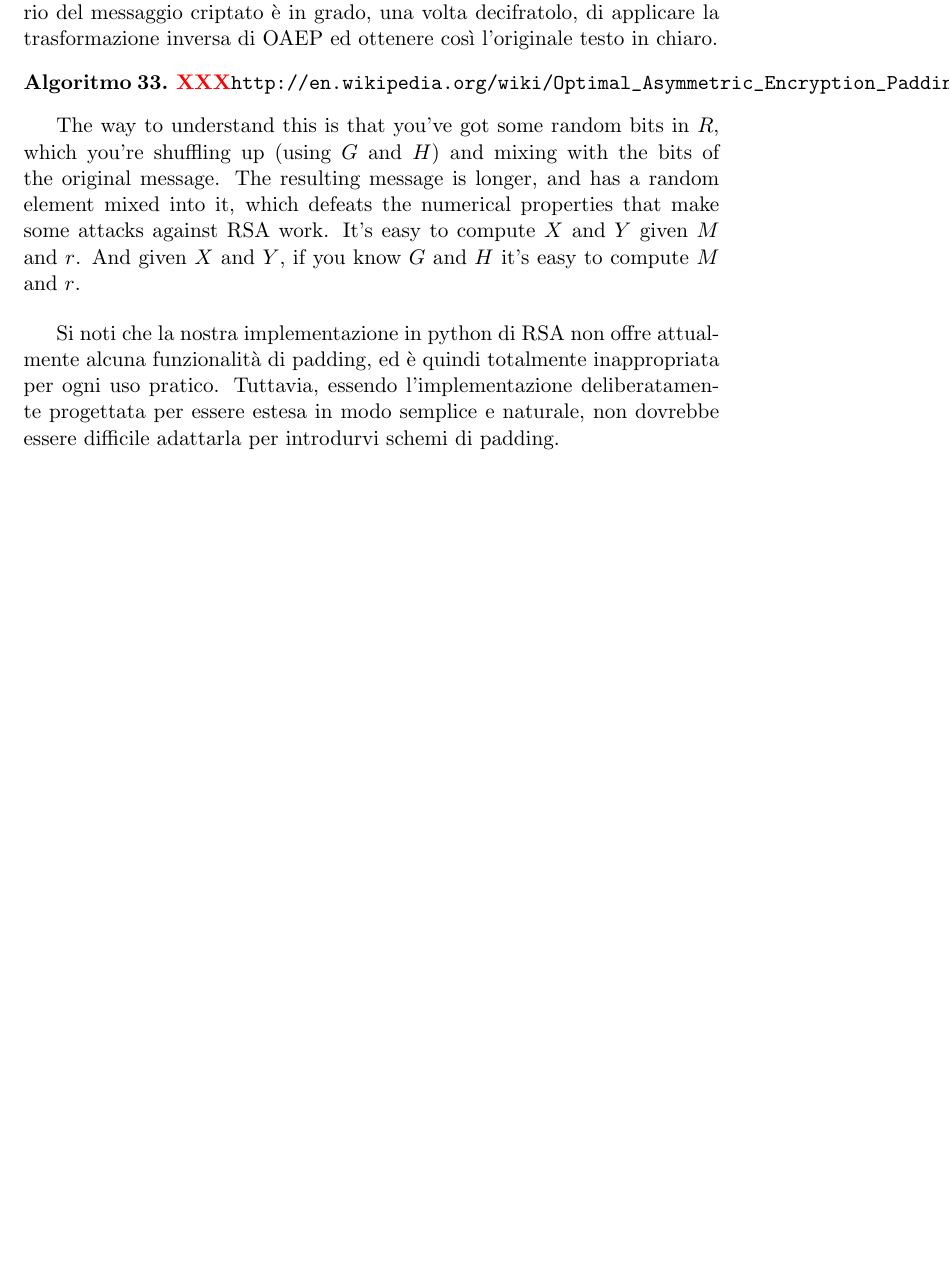
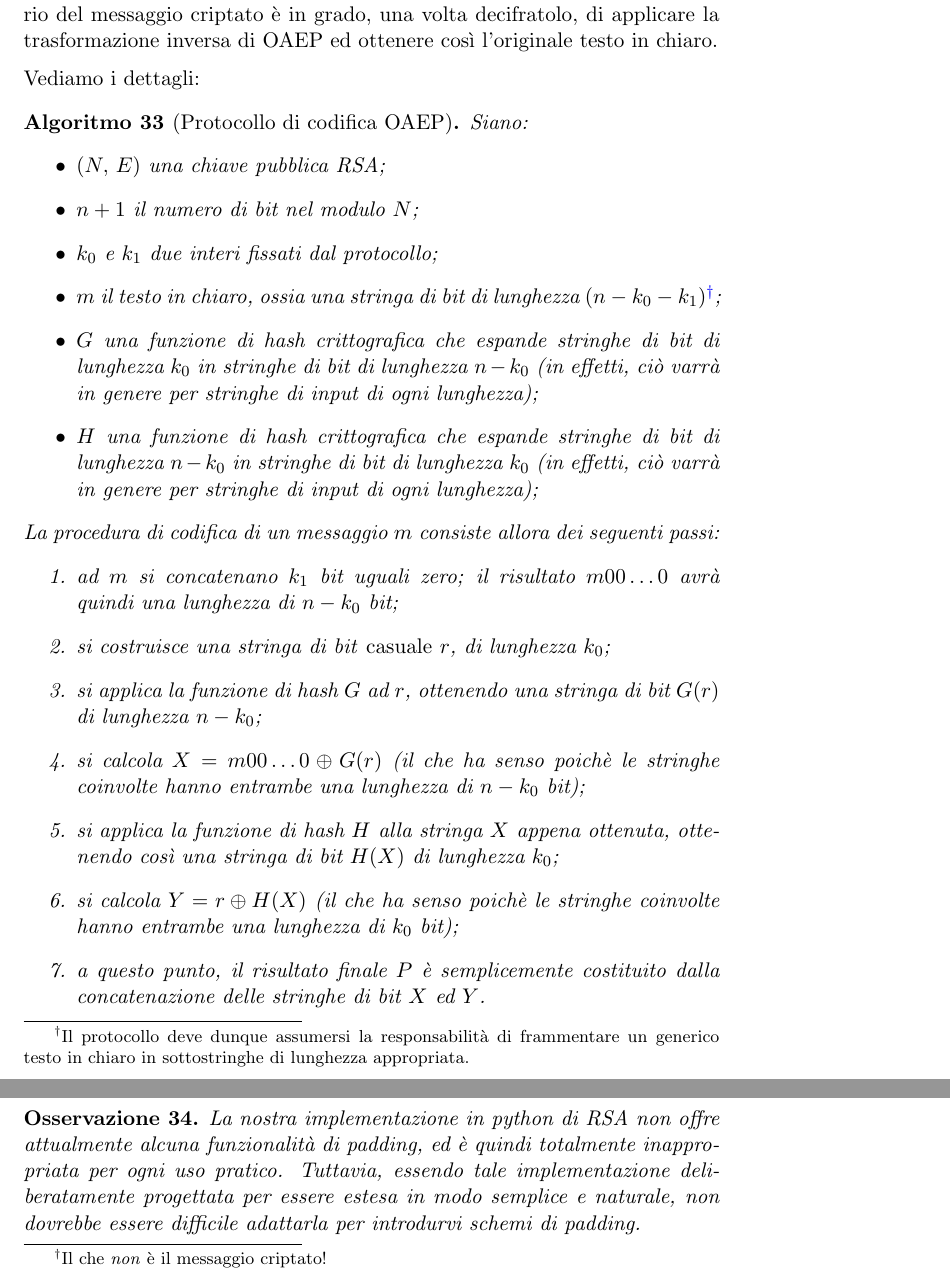
Before and after one commit to slattarini/py-rsa, a LaTeX paper (RSA.tex): part of page 19 of 19 before the commit and two parts of pages 19 and 20 of 21 after it, the two joined at a grey line, cut so that both start at the same text, the shorter picture padded with empty space. Compiled offline with pdfLaTeX; a LaTeX package or settings file that is missing is left out.

Commit message:
tex: OAEP: in-depth description

```diff
--- a/RSA.tex
+++ b/RSA.tex
@@ -1320,5 +1321,51 @@ destinatario del messaggio criptato \`e in grado, una volta decifratolo,
 di applicare la trasformazione inversa di OAEP ed ottenere cos\`i
 l'originale testo in chiaro.
 
-\begin{algorithm}
- \XXX\verb+http://en.wikipedia.org/wiki/Optimal_Asymmetric_Encryption_Padding+
+\medskip\noindent
+Vediamo i dettagli:
+\begin{algorithm}[Protocollo di codifica OAEP]
+%
+Siano:
+\begin{itemize}
+ \item $(N,\,E)$ una chiave pubblica RSA;
+ \item $n + 1$ il numero di bit nel modulo $N$;
+ \item $k_0$ e $k_1$ due interi fissati dal protocollo;
+ \item $m$ il testo in chiaro, ossia una stringa di bit di lunghezza
+       $\p{n - k_0 - k_1}$\footnote{Il protocollo deve dunque assumersi
+       la responsabilit\`a di frammentare un generico testo in chiaro in
+       sottostringhe di lunghezza appropriata.};
+ \item $G$ una funzione di hash crittografica che espande stringhe di bit
+       di lunghezza $k_0$ in stringhe di bit di lunghezza $n - k_0$ (in
+       effetti, ci\`o varr\`a in genere per stringhe di input di ogni
+       lunghezza);
+ \item $H$ una funzione di hash crittografica che espande stringhe di bit
+       di lunghezza $n - k_0$ in stringhe di bit di lunghezza $k_0$ (in
+       effetti, ci\`o varr\`a in genere per stringhe di input di ogni
+       lunghezza);
+\end{itemize}
+%
+La procedura di codifica di un messaggio $m$ consiste allora dei seguenti
+passi:
+\begin{enumerate}
+\item
+  ad $m$ si concatenano $k_1$ bit uguali zero; il risultato $m00\ldots0$
+  avr\`a quindi una lunghezza di $n - k_0$ bit;
+\item
+  si costruisce una stringa di bit \emph{casuale} $r$, di lunghezza
+  $k_0$;
+\item
+  si applica la funzione di hash $G$ ad $r$, ottenendo una stringa di
+  bit $G(r)$ di lunghezza $n - k_0$;
+\item
+  si calcola $X = m00\ldots0 \oplus G(r)$ (il che ha senso poich\`e le
+  stringhe coinvolte hanno entrambe una lunghezza di $n - k_0$ bit);
+\item
+  si applica la funzione di hash $H$ alla stringa $X$ appena ottenuta,
+  ottenendo cos\`i una stringa di bit $H(X)$ di lunghezza $k_0$;
+\item
+  si calcola $Y = r \oplus H(X)$ (il che ha senso poich\`e le stringhe
+  coinvolte hanno entrambe una lunghezza di $k_0$ bit);
+\item
+  a questo punto, il risultato finale $P$ \`e semplicemente costituito
+  dalla concatenazione delle stringhe di bit $X$ ed $Y$.
+\end{enumerate}
@@ -1324,0 +1382 @@ l'originale testo in chiaro.
+  messaggio criptato!} $P$ in due parti $X$ e $Y$ di lunghezza
@@ -1325,9 +1402,2 @@ l'originale testo in chiaro.
 \end{algorithm}
 
-The way to understand this is that you've got some random bits in $R$,
-which you're shuffling up (using $G$ and $H$) and mixing with the bits
-of the original message. The resulting message is longer, and has a
-random element mixed into it, which defeats the numerical properties
-that make some attacks against RSA work. It's easy to compute $X$ and
-$Y$ given $M$ and $r$. And given $X$ and $Y$, if you know $G$ and $H$
-it's easy to compute $M$ and $r$.
@@ -1334,3 +1414 @@ it's easy to compute $M$ and $r$.
 
-\bigskip
-Si noti che la nostra implementazione in python di RSA non offre
@@ -1337,8 +1422,11 @@ Si noti che la nostra implementazione in python di RSA non offre
+\begin{remark}
+La nostra implementazione in python di RSA non offre
 attualmente alcuna funzionalit\`a di padding, ed \`e quindi totalmente
-inappropriata per ogni uso pratico.  Tuttavia, essendo l'implementazione
-deliberatamente progettata per essere estesa in modo semplice e naturale,
-non dovrebbe essere difficile adattarla per introdurvi schemi di
-padding.
+inappropriata per ogni uso pratico.  Tuttavia, essendo tale
+implementazione deliberatamente progettata per essere estesa in modo
+semplice e naturale, non dovrebbe essere difficile adattarla per
+introdurvi schemi di padding.
+\end{remark}
 
 \subsection{Cenni ad altri attachi ad RSA}\label{sect:rsa-attacks}
 
```
Also changed, not shown: RSA.tex (47 more changed lines).
